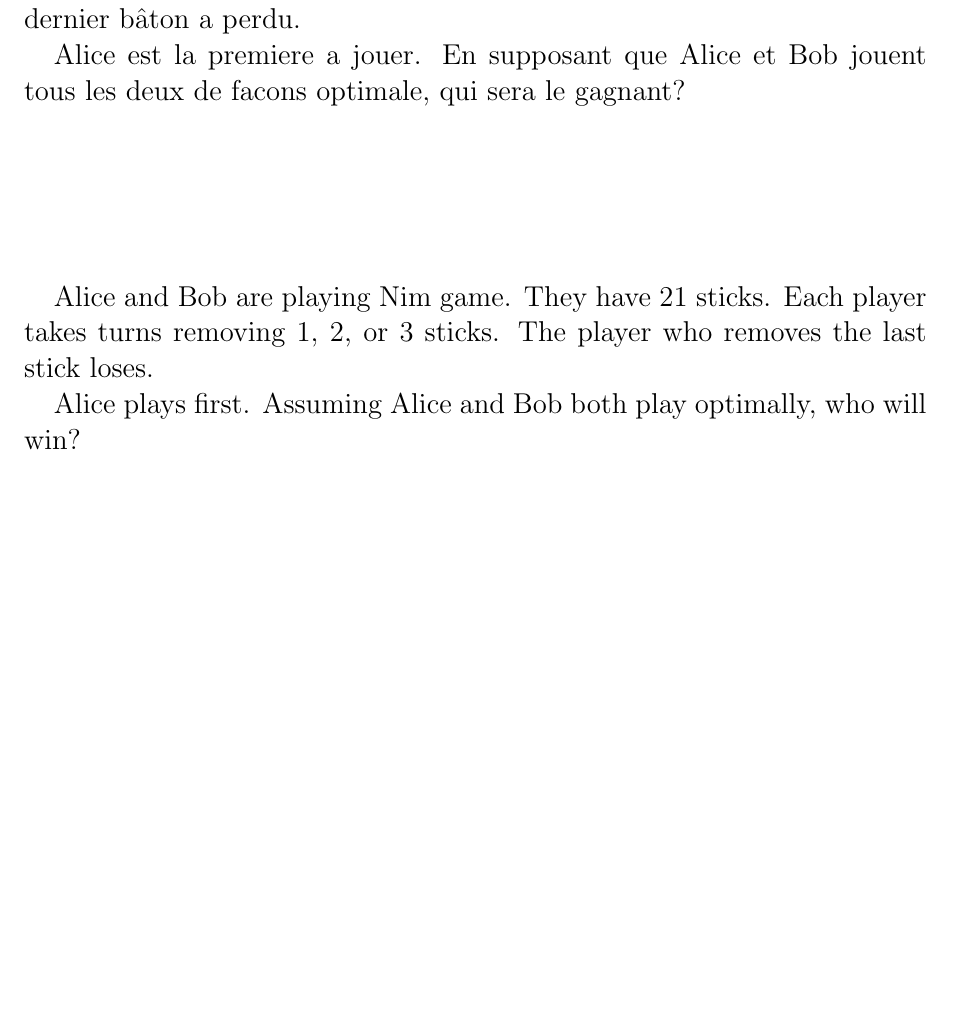
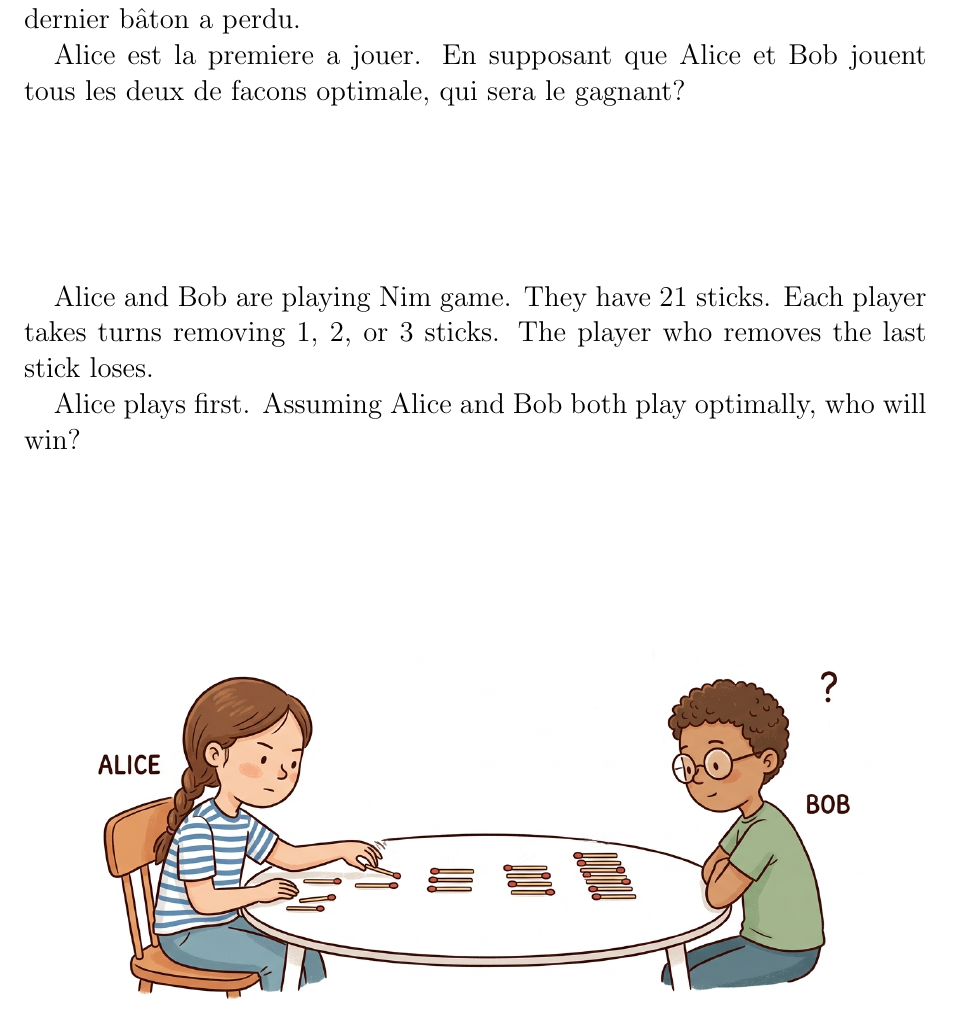
Before and after one commit to MICS-Lab/Enigmas-Summer2026, a LaTeX document (enigmas/05enigma.tex): part of the page, cut so that both start at the same text, the shorter picture padded with empty space. Compiled offline with pdfLaTeX.

Commit message:
added illustration to enigma 5

```diff
--- a/enigmas/05enigma.tex
+++ b/enigmas/05enigma.tex
@@ -42,6 +42,13 @@
 	Alice plays first.
 	Assuming Alice and Bob both play optimally, who will win?
 
+
+	\vspace{3cm}
+
+	\begin{center}
+		\includegraphics[width=0.9\linewidth]{05nim.png}
+	\end{center}
+
 	% Bob
 
 \end{document}
```
Also changed, not shown: enigmas/05enigma.pdf, enigmas/05nim.png (added).
